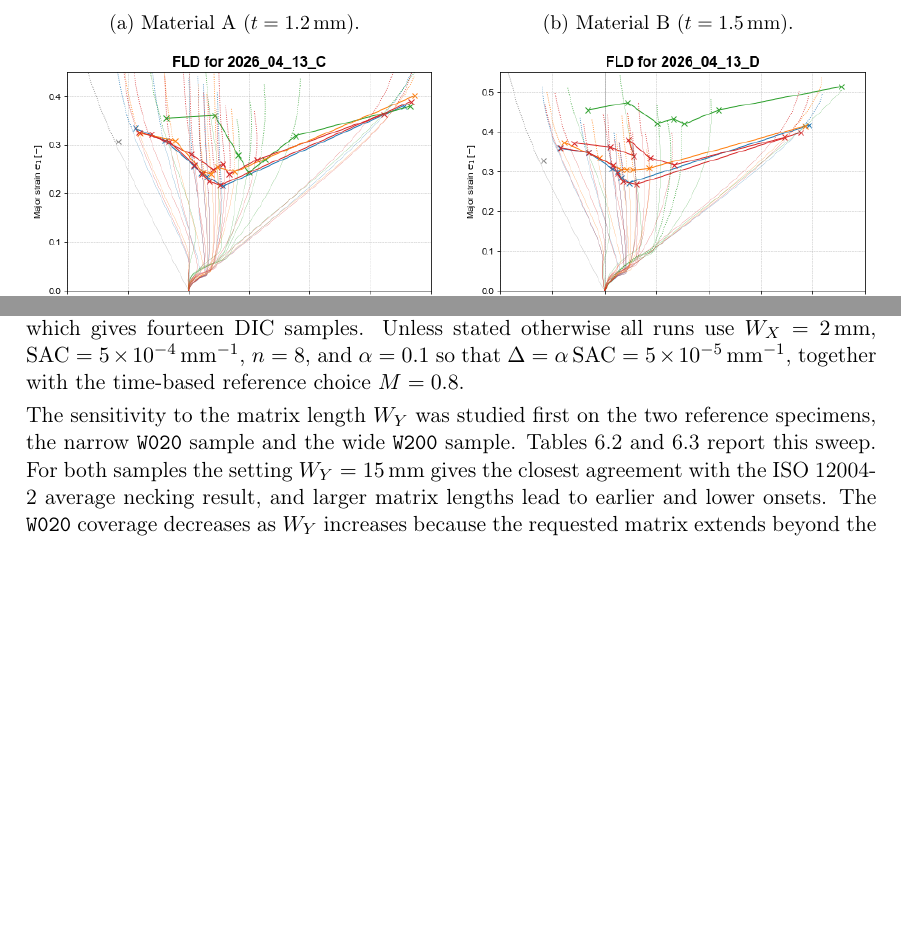
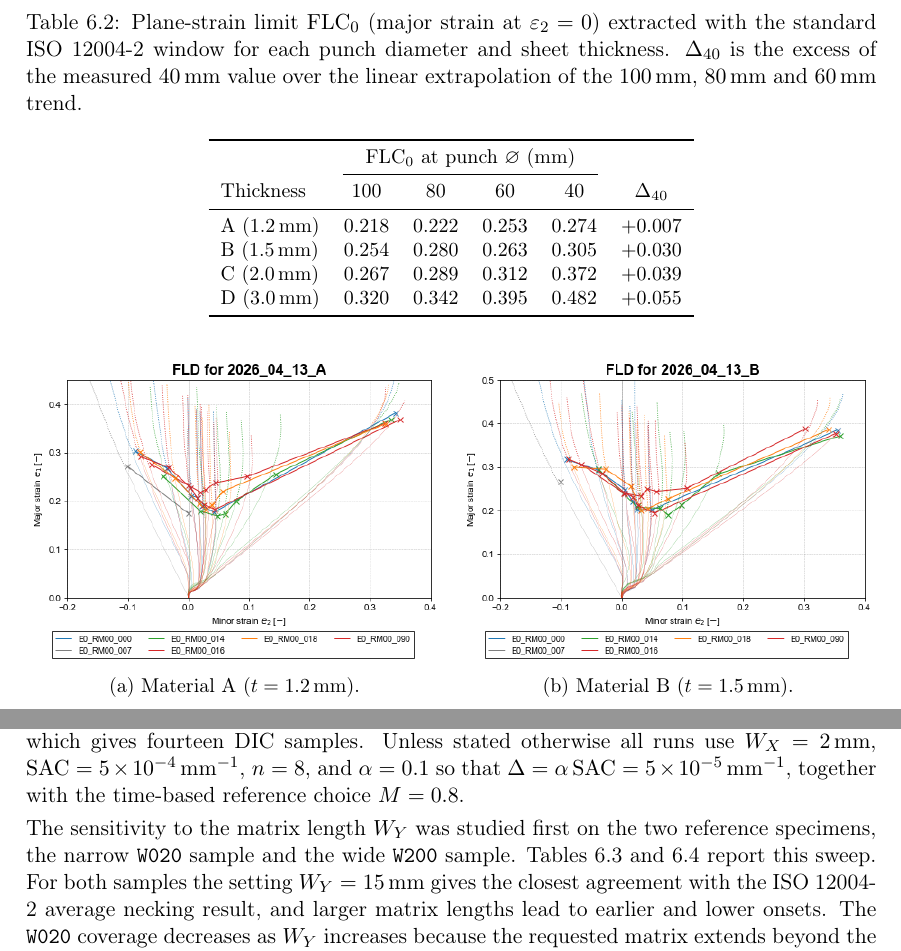
Before and after one commit to andrecruzf/AbaqusProject, a LaTeX thesis (report/Report.tex, which reads report/chapters/results.tex): two parts of pages 43 and 45 of 69, joined at a grey line, cut at the place of the change, the shorter picture padded with empty space. Compiled offline with pdfLaTeX.

Commit message:
report: quantify 40mm-punch deviation with compact FLC0 table
Add plane-strain FLC0 per punch/thickness and the 40mm excess over the
100-80-60mm trend (+0.007 A to +0.055 D), computed from TDRD DIN results.

Co-Authored-By: Claude Opus 4.8 <noreply@anthropic.com>

```diff
--- a/report/chapters/results.tex
+++ b/report/chapters/results.tex
@@ -207,6 +217,29 @@ applied.
     \caption[Forming limit curves obtained with the standard ISO~12004-2 window]{Forming limit curves for the four punch diameters obtained with the standard ISO~12004-2 window (Eq.~\eqref{eq:din_window}, constant $=10$), for the four sheet thicknesses A--D. The laboratory legend is retained; the main punch-diameter suffixes are \texttt{014}/\SI{40}{\milli\meter}, \texttt{016}/\SI{60}{\milli\meter}, \texttt{018}/\SI{80}{\milli\meter}, and \texttt{000}/\SI{100}{\milli\meter}. The \SI{40}{\milli\meter} punch (green) departs from the expected ordering by a margin inconsistent with the expected curvature trend.}
     \label{fig:flc_norm}
 \end{figure}
+
+\begin{table}[ht]
+    \centering
+    \small
+    \caption{Plane-strain limit $\mathrm{FLC}_0$ (major strain at
+    $\varepsilon_2=0$) extracted with the standard ISO~12004-2 window for each
+    punch diameter and sheet thickness. $\Delta_{40}$ is the excess of the
+    measured \SI{40}{\milli\meter} value over the linear extrapolation of the
+    \SIlist{100;80;60}{\milli\meter} trend.}
+    \label{tab:flc0_punch}
+    \begin{tabular}{lccccc}
+        \toprule
+        & \multicolumn{4}{c}{$\mathrm{FLC}_0$ at punch $\varnothing$ (\si{\milli\meter})} & \\
+        \cmidrule(lr){2-5}
+        Thickness & 100 & 80 & 60 & 40 & $\Delta_{40}$ \\
+        \midrule
+        A (\SI{1.2}{\milli\meter}) & 0.218 & 0.222 & 0.253 & 0.274 & $+0.007$ \\
+        B (\SI{1.5}{\milli\meter}) & 0.254 & 0.280 & 0.263 & 0.305 & $+0.030$ \\
+        C (\SI{2.0}{\milli\meter}) & 0.267 & 0.289 & 0.312 & 0.372 & $+0.039$ \\
+        D (\SI{3.0}{\milli\meter}) & 0.320 & 0.342 & 0.395 & 0.482 & $+0.055$ \\
+        \bottomrule
+    \end{tabular}
+\end{table}
 
 \begin{figure}[H]
     \centering
```
Also changed, not shown: report/chapters/results.tex (10 more changed lines).
